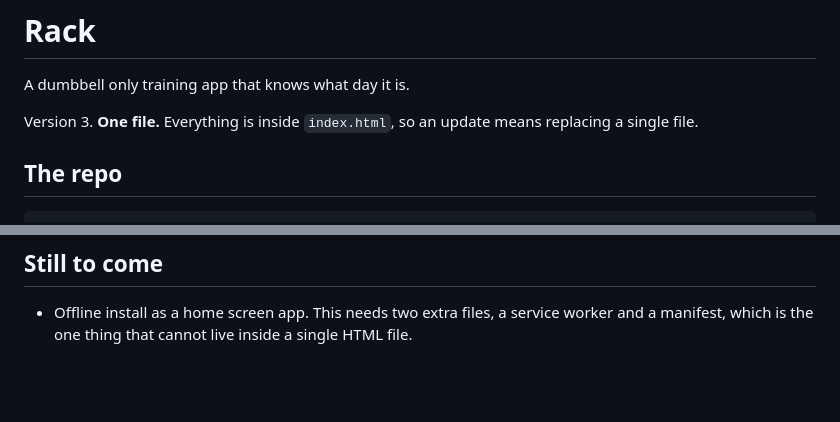
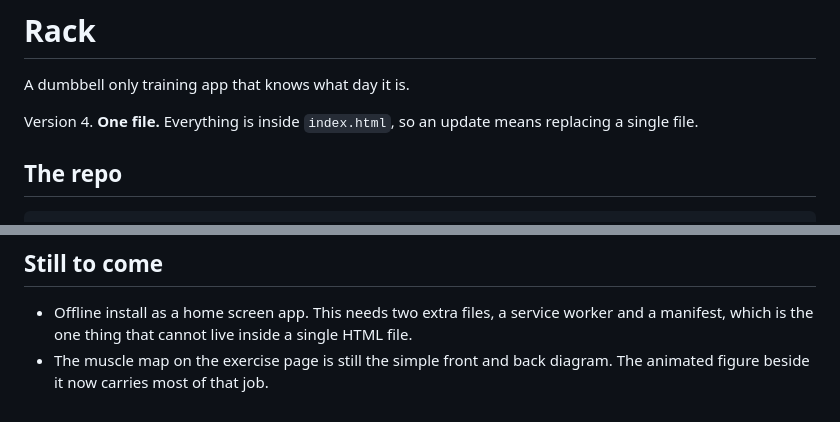
Before and after one commit to Montzi/Workoutapp, a Markdown page: README.md, 2 parts joined by grey strips. Rendered like a GitHub page; blank space fills up the shorter version.

```diff
--- a/README.md
+++ b/README.md
@@ -2,7 +2,7 @@
 
 A dumbbell only training app that knows what day it is.
 
-Version 3. **One file.** Everything is inside `index.html`, so an update means replacing a single file.
+Version 4. **One file.** Everything is inside `index.html`, so an update means replacing a single file.
 
 ## The repo
 
@@ -125,3 +164,5 @@ Editing by hand and then asking for a rebuilt file will lose your edits. Tell me
 
 - Offline install as a home screen app. This needs two extra files, a service worker and a
   manifest, which is the one thing that cannot live inside a single HTML file.
+- The muscle map on the exercise page is still the simple front and back diagram. The animated
+  figure beside it now carries most of that job.
```
Also changed, not shown: other parts of README.md (+50 -11 lines).
